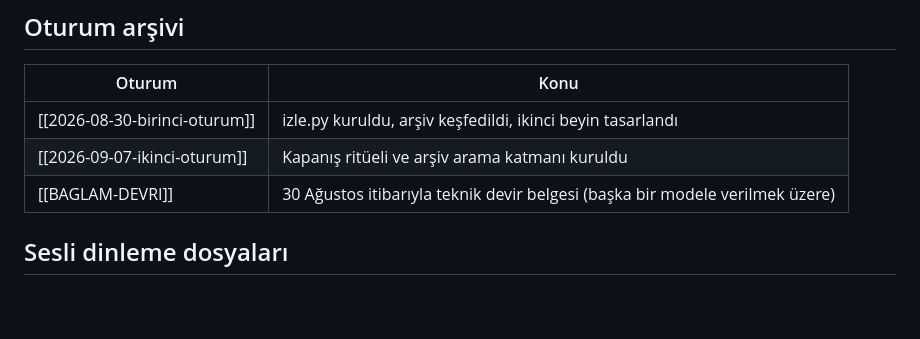
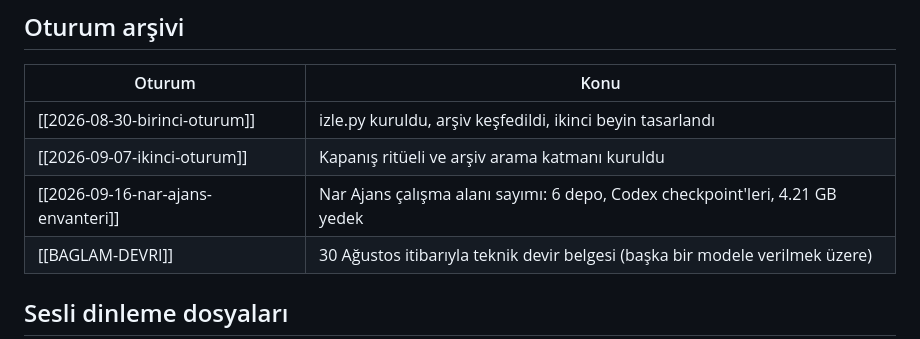
Before and after one commit to yavuzates34/ikinci-beyin, a Markdown page: BEYIN.md, the part around one of its changes. Rendered like a GitHub page; blank space fills up the shorter version.

Commit message:
Nar Ajans envanteri: calisma alani sayimi ve ilk kararlar
Co-Authored-By: Claude Opus 5 <noreply@anthropic.com>

```diff
--- a/BEYIN.md
+++ b/BEYIN.md
@@ -45,6 +45,7 @@ Klasör bir **git deposu** ve private GitHub deposuna bağlı
 |---|---|
 | [[2026-08-30-birinci-oturum]] | izle.py kuruldu, arşiv keşfedildi, ikinci beyin tasarlandı |
 | [[2026-09-07-ikinci-oturum]] | Kapanış ritüeli ve arşiv arama katmanı kuruldu |
+| [[2026-09-16-nar-ajans-envanteri]] | Nar Ajans çalışma alanı sayımı: 6 depo, Codex checkpoint'leri, 4.21 GB yedek |
 | [[BAGLAM-DEVRI]] | 30 Ağustos itibarıyla teknik devir belgesi (başka bir modele verilmek üzere) |
 
 ## Sesli dinleme dosyaları
```
Also changed, not shown: other parts of BEYIN.md (+1 -1 lines), oturumlar/2026-09-16-nar-ajans-envanteri.md (added, +111 -0 lines).
